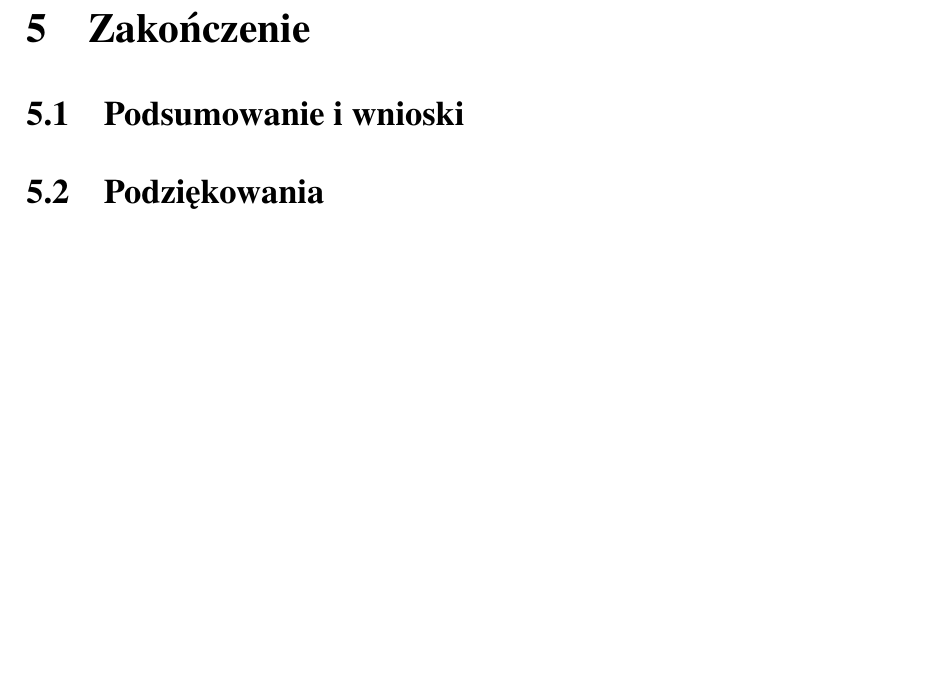
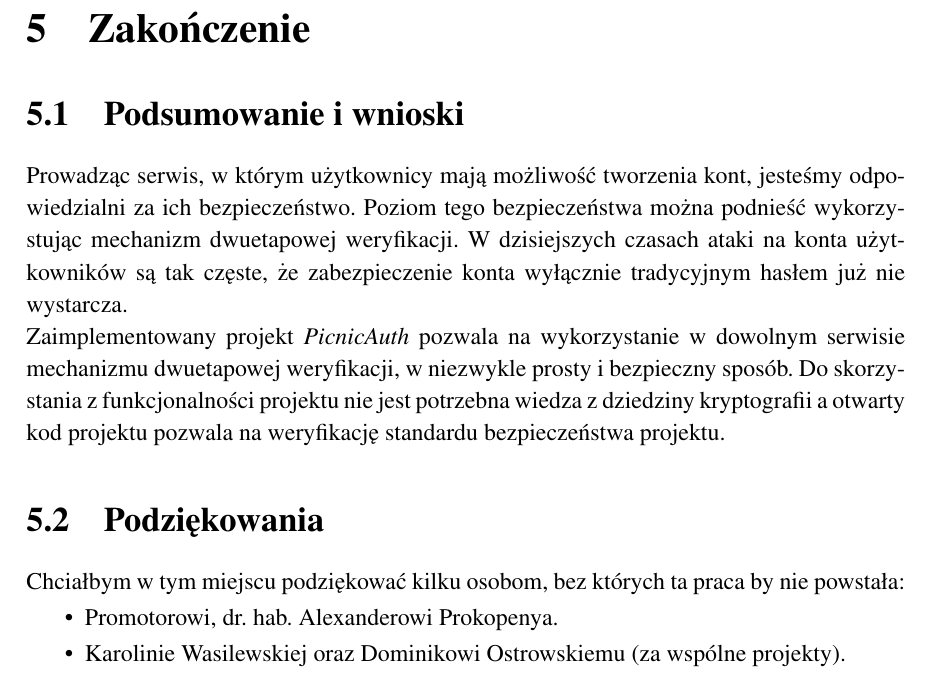
Before and after one commit to matishadow/PicnicAuthThesis, a LaTeX thesis (PicnicAuthThesis.tex, which reads content/chapters/chapter6-summary.tex): part of page 55 of 60, cut so that both start at the same text, the shorter picture padded with empty space. Compiled offline with pdfLaTeX.

Commit message:
finish 6

```diff
--- a/content/chapters/chapter6-summary.tex
+++ b/content/chapters/chapter6-summary.tex
@@ -1,4 +1,17 @@
 \chapter{Zakończenie}
 
 \section{Podsumowanie i wnioski}
+Prowadząc serwis, w którym użytkownicy mają możliwość tworzenia kont, jesteśmy odpowiedzialni za ich bezpieczeństwo.
+Poziom tego bezpieczeństwa można podnieść wykorzystując mechanizm dwuetapowej weryfikacji.
+W dzisiejszych czasach ataki na konta użytkowników są tak częste, że zabezpieczenie konta wyłącznie tradycyjnym hasłem już nie wystarcza. \\
+Zaimplementowany projekt \textit{PicnicAuth} pozwala na wykorzystanie w dowolnym serwisie mechanizmu dwuetapowej weryfikacji,
+w niezwykle prosty i bezpieczny sposób.
+Do skorzystania z funkcjonalności projektu nie jest potrzebna wiedza z dziedziny kryptografii
+a~otwarty kod projektu pozwala na weryfikację standardu bezpieczeństwa projektu.
+
 \section{Podziękowania}
+Chciałbym w tym miejscu podziękować kilku osobom, bez których ta praca by nie powstała:
+\begin{itemize}
+	\item Promotorowi, dr. hab. Alexanderowi Prokopenya.
+	\item Karolinie Wasilewskiej oraz Dominikowi Ostrowskiemu (za wspólne projekty).
+\end{itemize}
```
